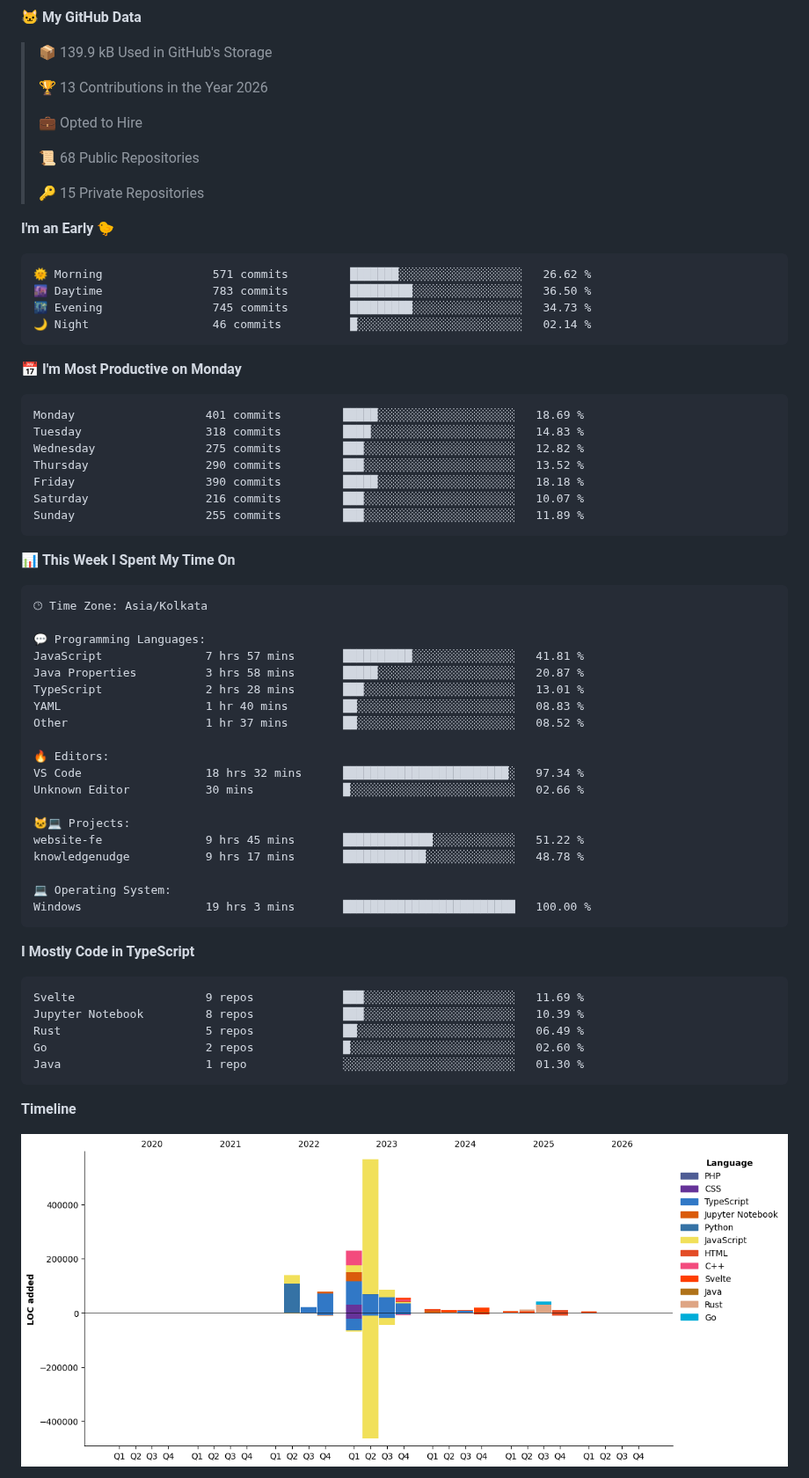
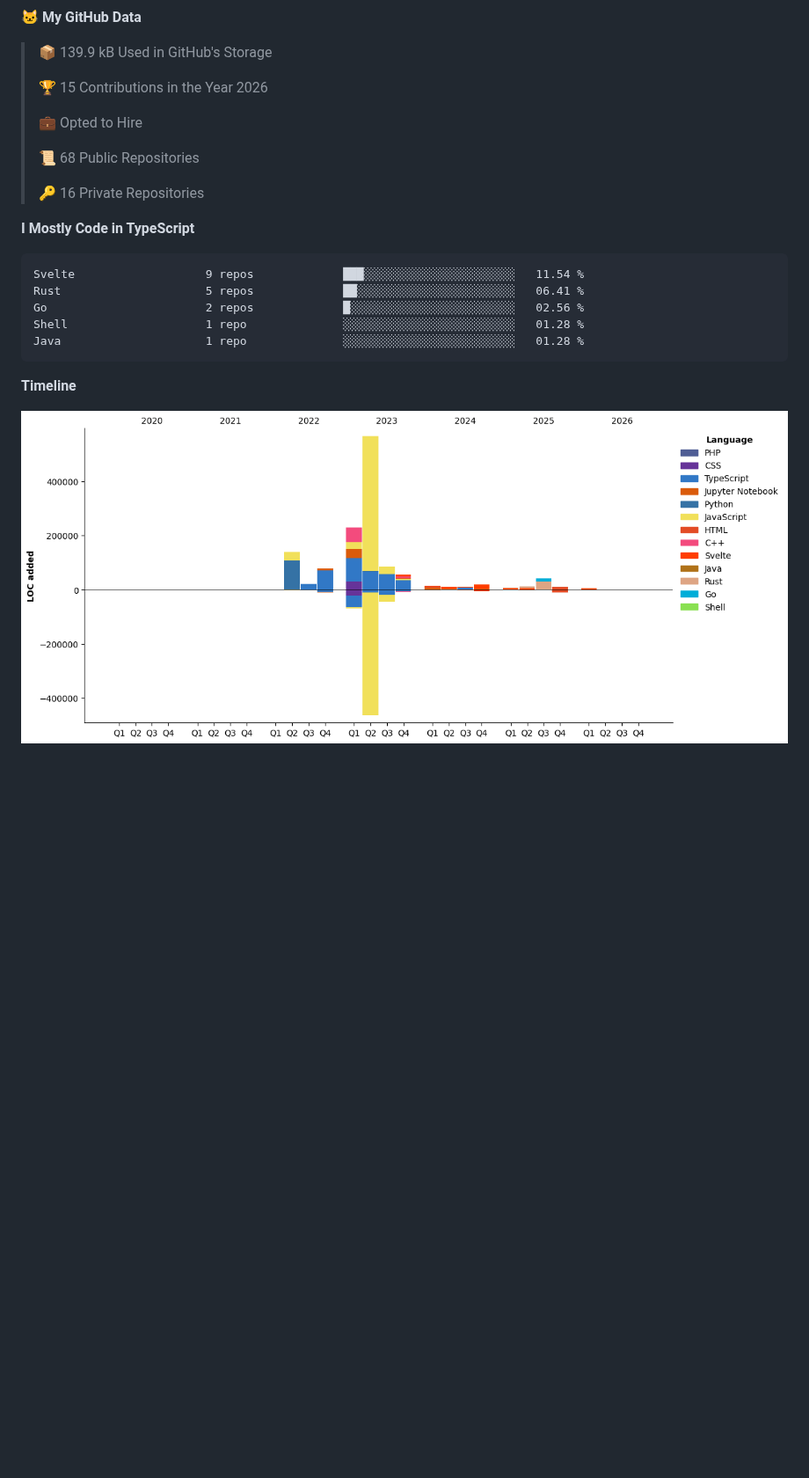
Before and after one commit to abishekdevendran/abishekdevendran, a Markdown page: README.md, the part around one of its changes. Shown at 88% size. Rendered like a GitHub page; pictures changed too: assets/bar_graph.png; folded sections open; blank space fills up the shorter version.

Commit message:
Updated with Dev Metrics

````diff
--- a/README.md
+++ b/README.md
@@ -75,67 +75,22 @@ I am a Backend Engineer based in **Chennai**, currently building at **Amazon**.
 
 > 📦 139.9 kB Used in GitHub's Storage
  >
-> 🏆 13 Contributions in the Year 2026
+> 🏆 15 Contributions in the Year 2026
  >
 > 💼 Opted to Hire
  >
 > 📜 68 Public Repositories
  >
-> 🔑 15 Private Repositories
+> 🔑 16 Private Repositories
  >
-**I'm an Early 🐤**
-
-```text
-🌞 Morning                571 commits         ███████░░░░░░░░░░░░░░░░░░   26.62 %
-🌆 Daytime                783 commits         █████████░░░░░░░░░░░░░░░░   36.50 %
-🌃 Evening                745 commits         █████████░░░░░░░░░░░░░░░░   34.73 %
-🌙 Night                  46 commits          █░░░░░░░░░░░░░░░░░░░░░░░░   02.14 %
-```
-📅 **I'm Most Productive on Monday**
-
-```text
-Monday                   401 commits         █████░░░░░░░░░░░░░░░░░░░░   18.69 %
-Tuesday                  318 commits         ████░░░░░░░░░░░░░░░░░░░░░   14.83 %
-Wednesday                275 commits         ███░░░░░░░░░░░░░░░░░░░░░░   12.82 %
-Thursday                 290 commits         ███░░░░░░░░░░░░░░░░░░░░░░   13.52 %
-Friday                   390 commits         █████░░░░░░░░░░░░░░░░░░░░   18.18 %
-Saturday                 216 commits         ███░░░░░░░░░░░░░░░░░░░░░░   10.07 %
-Sunday                   255 commits         ███░░░░░░░░░░░░░░░░░░░░░░   11.89 %
-```
-
-
-📊 **This Week I Spent My Time On**
-
-```text
-🕑︎ Time Zone: Asia/Kolkata
-
-💬 Programming Languages:
-JavaScript               7 hrs 57 mins       ██████████░░░░░░░░░░░░░░░   41.81 %
-Java Properties          3 hrs 58 mins       █████░░░░░░░░░░░░░░░░░░░░   20.87 %
-TypeScript               2 hrs 28 mins       ███░░░░░░░░░░░░░░░░░░░░░░   13.01 %
-YAML                     1 hr 40 mins        ██░░░░░░░░░░░░░░░░░░░░░░░   08.83 %
-Other                    1 hr 37 mins        ██░░░░░░░░░░░░░░░░░░░░░░░   08.52 %
-
-🔥 Editors:
-VS Code                  18 hrs 32 mins      ████████████████████████░   97.34 %
-Unknown Editor           30 mins             █░░░░░░░░░░░░░░░░░░░░░░░░   02.66 %
-
-🐱‍💻 Projects:
-website-fe               9 hrs 45 mins       █████████████░░░░░░░░░░░░   51.22 %
-knowledgenudge           9 hrs 17 mins       ████████████░░░░░░░░░░░░░   48.78 %
-
-💻 Operating System:
-Windows                  19 hrs 3 mins       █████████████████████████   100.00 %
-```
-
 **I Mostly Code in TypeScript**
 
 ```text
-Svelte                   9 repos             ███░░░░░░░░░░░░░░░░░░░░░░   11.69 %
-Jupyter Notebook         8 repos             ███░░░░░░░░░░░░░░░░░░░░░░   10.39 %
-Rust                     5 repos             ██░░░░░░░░░░░░░░░░░░░░░░░   06.49 %
-Go                       2 repos             █░░░░░░░░░░░░░░░░░░░░░░░░   02.60 %
-Java                     1 repo              ░░░░░░░░░░░░░░░░░░░░░░░░░   01.30 %
+Svelte                   9 repos             ███░░░░░░░░░░░░░░░░░░░░░░   11.54 %
+Rust                     5 repos             ██░░░░░░░░░░░░░░░░░░░░░░░   06.41 %
+Go                       2 repos             █░░░░░░░░░░░░░░░░░░░░░░░░   02.56 %
+Shell                    1 repo              ░░░░░░░░░░░░░░░░░░░░░░░░░   01.28 %
+Java                     1 repo              ░░░░░░░░░░░░░░░░░░░░░░░░░   01.28 %
 ```
 
 
````
Also changed, not shown: other parts of README.md (+2 -2 lines).
